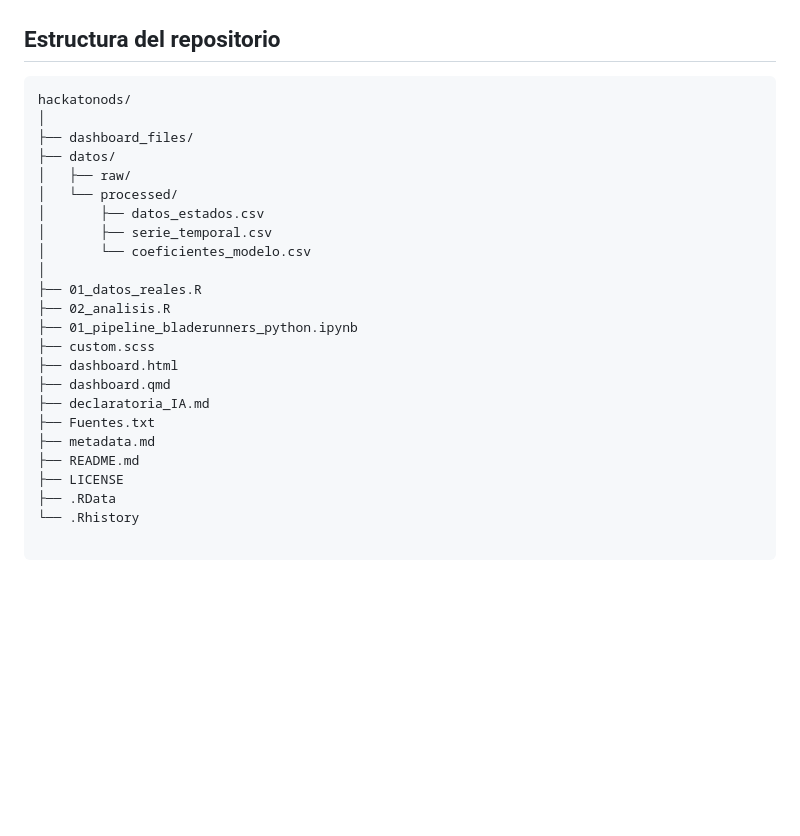
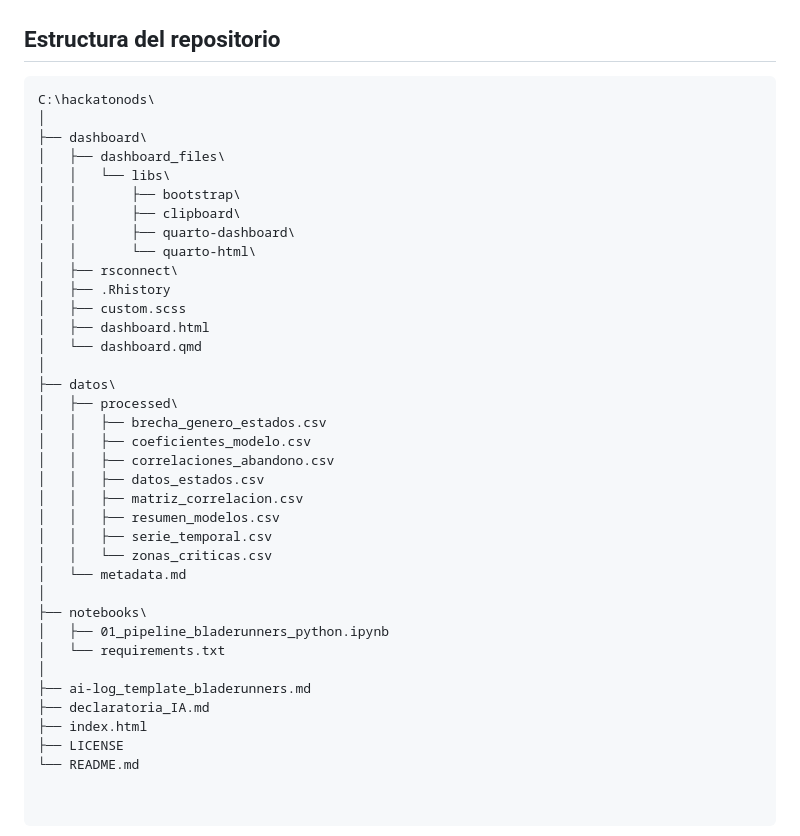
Before and after one commit to Bladerunners123/hackods, a Markdown page: README.md, the part around the change. GitHub-like rendering; blank space fills up the shorter version.

````diff
--- a/README.md
+++ b/README.md
@@ -142,26 +142,39 @@ Este notebook no sustituye la interpretación del equipo; su función es:
 ## Estructura del repositorio
 
 ```text
-hackatonods/
+C:\hackatonods\
 │
-├── dashboard_files/
-├── datos/
-│   ├── raw/
-│   └── processed/
-│       ├── datos_estados.csv
-│       ├── serie_temporal.csv
-│       └── coeficientes_modelo.csv
+├── dashboard\
+│   ├── dashboard_files\
+│   │   └── libs\
+│   │       ├── bootstrap\
+│   │       ├── clipboard\
+│   │       ├── quarto-dashboard\
+│   │       └── quarto-html\
+│   ├── rsconnect\
+│   ├── .Rhistory
+│   ├── custom.scss
+│   ├── dashboard.html
+│   └── dashboard.qmd
 │
-├── 01_datos_reales.R
-├── 02_analisis.R
-├── 01_pipeline_bladerunners_python.ipynb
-├── custom.scss
-├── dashboard.html
-├── dashboard.qmd
+├── datos\
+│   ├── processed\
+│   │   ├── brecha_genero_estados.csv
+│   │   ├── coeficientes_modelo.csv
+│   │   ├── correlaciones_abandono.csv
+│   │   ├── datos_estados.csv
+│   │   ├── matriz_correlacion.csv
+│   │   ├── resumen_modelos.csv
+│   │   ├── serie_temporal.csv
+│   │   └── zonas_criticas.csv
+│   └── metadata.md
+│
+├── notebooks\
+│   ├── 01_pipeline_bladerunners_python.ipynb
+│   └── requirements.txt
+│
+├── ai-log_template_bladerunners.md
 ├── declaratoria_IA.md
-├── Fuentes.txt
-├── metadata.md
-├── README.md
+├── index.html
 ├── LICENSE
-├── .RData
-└── .Rhistory
+└── README.md
````
